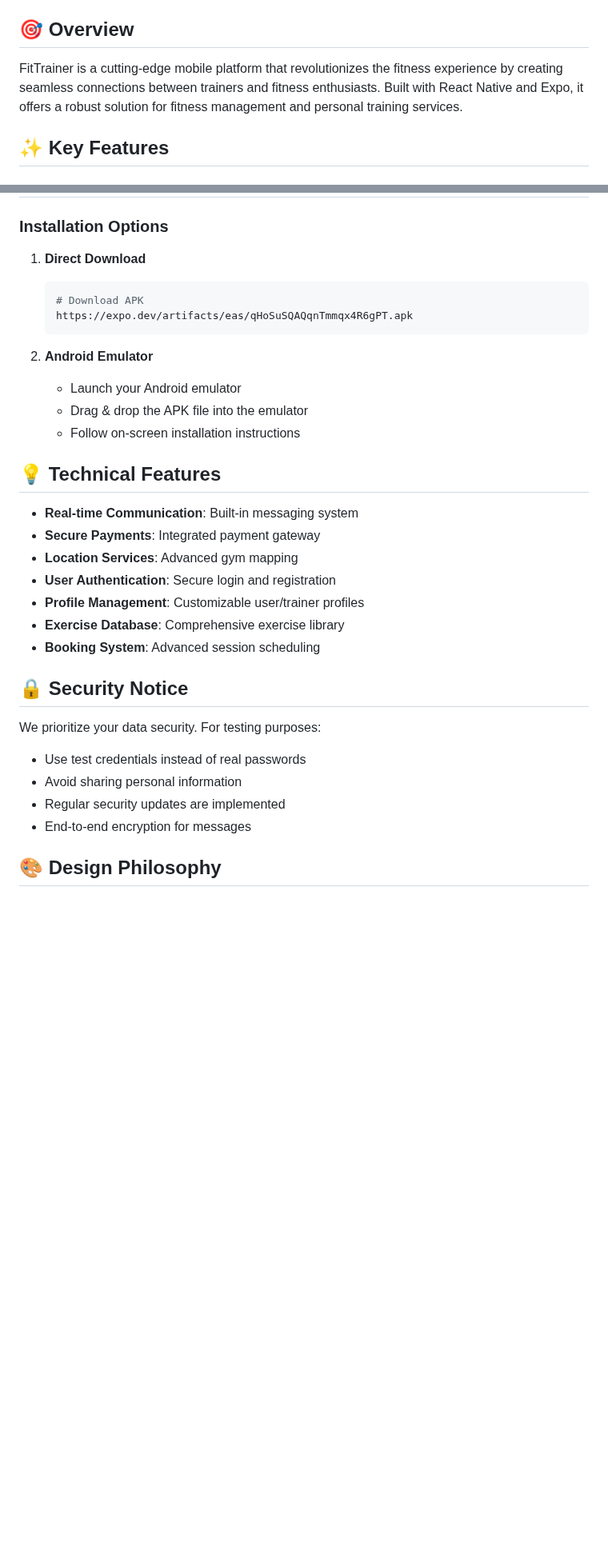
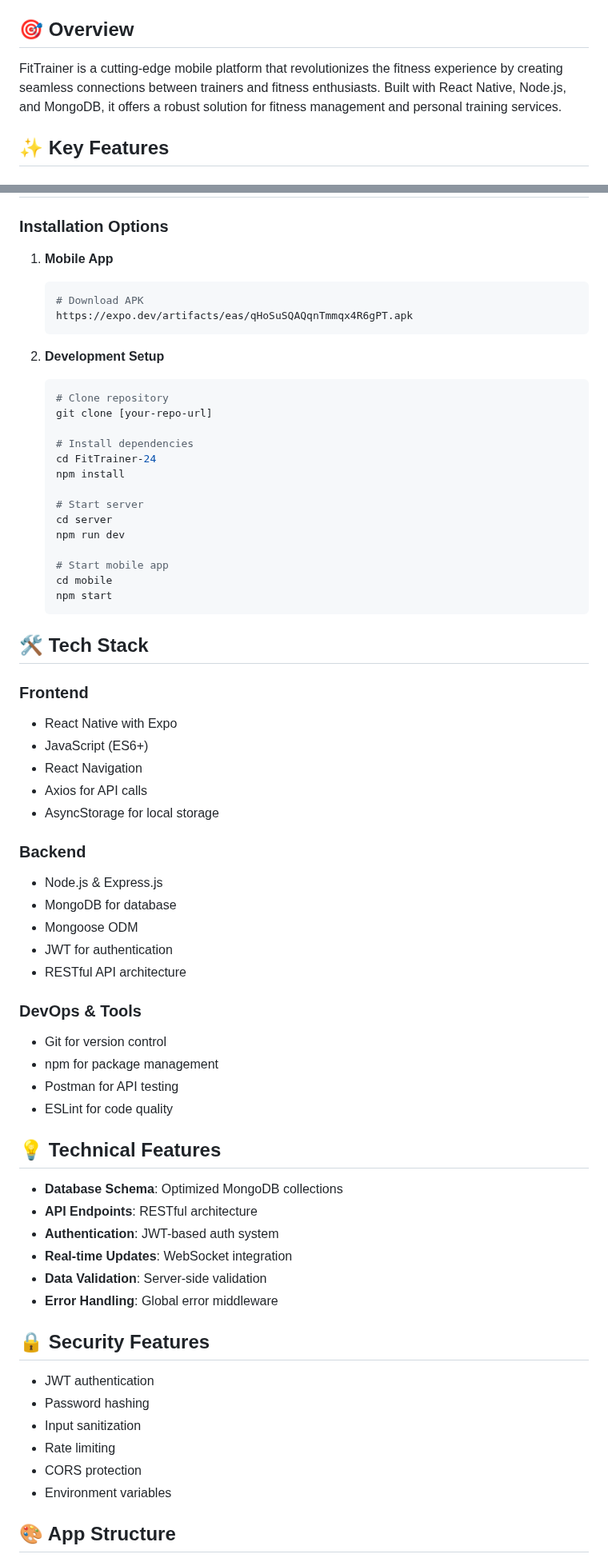
Before and after one commit to EvillDeadSpace/FitTrainer-24-Mobile, a Markdown page: README.md, 2 parts joined by grey strips. Shown at 80% size. Drawn GitHub-style; blank space fills up the shorter version.

````diff
--- a/README.md
+++ b/README.md
@@ -7,7 +8,7 @@
 
 ## 🎯 Overview
 
-FitTrainer is a cutting-edge mobile platform that revolutionizes the fitness experience by creating seamless connections between trainers and fitness enthusiasts. Built with React Native and Expo, it offers a robust solution for fitness management and personal training services.
+FitTrainer is a cutting-edge mobile platform that revolutionizes the fitness experience by creating seamless connections between trainers and fitness enthusiasts. Built with React Native, Node.js, and MongoDB, it offers a robust solution for fitness management and personal training services.
 
 ## ✨ Key Features
 
@@ -31,34 +32,69 @@ FitTrainer is a cutting-edge mobile platform that revolutionizes the fitness exp
 
 ### Installation Options
 
-1. **Direct Download**
+1. **Mobile App**
    ```bash
    # Download APK
    https://expo.dev/artifacts/eas/qHoSuSQAQqnTmmqx4R6gPT.apk
    ```
 
-2. **Android Emulator**
-   - Launch your Android emulator
-   - Drag & drop the APK file into the emulator
-   - Follow on-screen installation instructions
+2. **Development Setup**
+   ```bash
+   # Clone repository
+   git clone [your-repo-url]
+
+   # Install dependencies
+   cd FitTrainer-24
+   npm install
+
+   # Start server
+   cd server
+   npm run dev
+
+   # Start mobile app
+   cd mobile
+   npm start
+   ```
+
+## 🛠 Tech Stack
+
+### Frontend
+- React Native with Expo
+- JavaScript (ES6+)
+- React Navigation
+- Axios for API calls
+- AsyncStorage for local storage
+
+### Backend
+- Node.js & Express.js
+- MongoDB for database
+- Mongoose ODM
+- JWT for authentication
+- RESTful API architecture
+
+### DevOps & Tools
+- Git for version control
+- npm for package management
+- Postman for API testing
+- ESLint for code quality
 
 ## 💡 Technical Features
 
-- **Real-time Communication**: Built-in messaging system
-- **Secure Payments**: Integrated payment gateway
-- **Location Services**: Advanced gym mapping
-- **User Authentication**: Secure login and registration
-- **Profile Management**: Customizable user/trainer profiles
-- **Exercise Database**: Comprehensive exercise library
-- **Booking System**: Advanced session scheduling
+- **Database Schema**: Optimized MongoDB collections
+- **API Endpoints**: RESTful architecture
+- **Authentication**: JWT-based auth system
+- **Real-time Updates**: WebSocket integration
+- **Data Validation**: Server-side validation
+- **Error Handling**: Global error middleware
 
-## 🔒 Security Notice
+## 🔒 Security Features
 
-We prioritize your data security. For testing purposes:
-- Use test credentials instead of real passwords
-- Avoid sharing personal information
-- Regular security updates are implemented
-- End-to-end encryption for messages
+- JWT authentication
+- Password hashing
+- Input sanitization
+- Rate limiting
+- CORS protection
+- Environment variables
 
-## 🎨 Design Philosophy
+## 🎨 App Structure
 
````
Also changed, not shown: other parts of README.md (+21 -19 lines).
